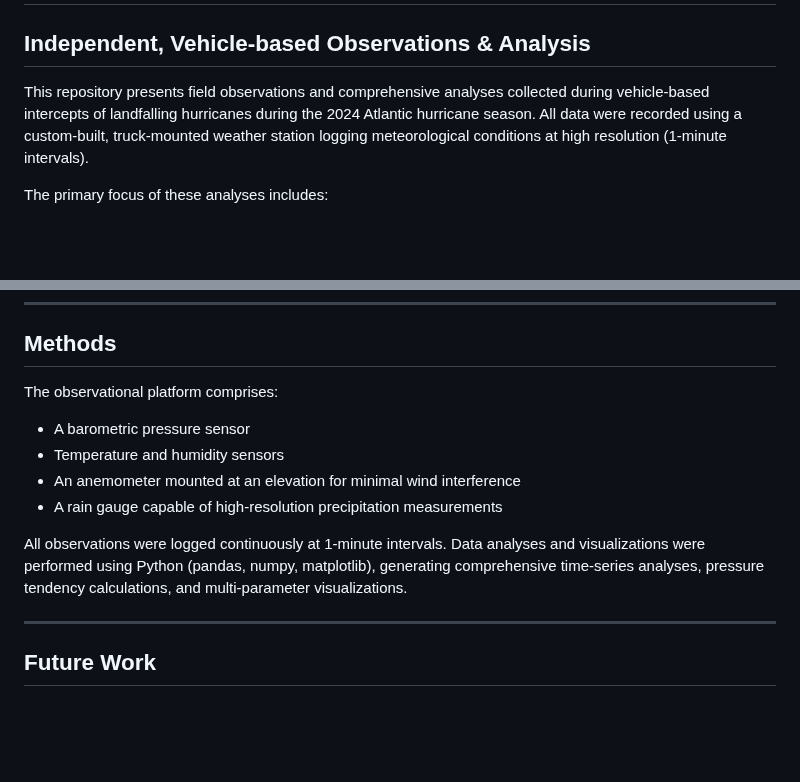
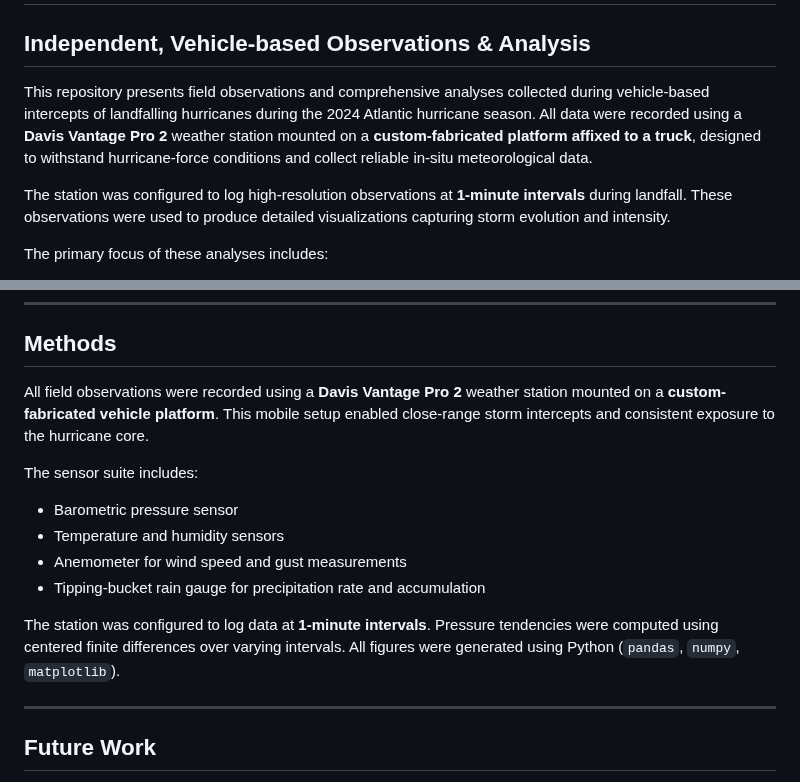
Before and after one commit to BrandanKeen/hurricane-field-analysis, a Markdown page: README.md, 2 parts joined by grey strips. GitHub-like rendering; blank space fills up the shorter version.

```diff
--- a/README.md
+++ b/README.md
@@ -3,7 +3,9 @@ readme_content = """
 
 ## Independent, Vehicle-based Observations & Analysis
 
-This repository presents field observations and comprehensive analyses collected during vehicle-based intercepts of landfalling hurricanes during the 2024 Atlantic hurricane season. All data were recorded using a custom-built, truck-mounted weather station logging meteorological conditions at high resolution (1-minute intervals).
+This repository presents field observations and comprehensive analyses collected during vehicle-based intercepts of landfalling hurricanes during the 2024 Atlantic hurricane season. All data were recorded using a **Davis Vantage Pro 2** weather station mounted on a **custom-fabricated platform affixed to a truck**, designed to withstand hurricane-force conditions and collect reliable in-situ meteorological data.
+
+The station was configured to log high-resolution observations at **1-minute intervals** during landfall. These observations were used to produce detailed visualizations capturing storm evolution and intensity.
 
 The primary focus of these analyses includes:
 - Surface pressure and pressure tendencies at multiple temporal resolutions
@@ -54,13 +56,15 @@ The observations captured are documented through detailed plots for each interce
 
 ## Methods
 
-The observational platform comprises:
-- A barometric pressure sensor
+All field observations were recorded using a **Davis Vantage Pro 2** weather station mounted on a **custom-fabricated vehicle platform**. This mobile setup enabled close-range storm intercepts and consistent exposure to the hurricane core.
+
+The sensor suite includes:
+- Barometric pressure sensor
 - Temperature and humidity sensors
-- An anemometer mounted at an elevation for minimal wind interference
-- A rain gauge capable of high-resolution precipitation measurements
+- Anemometer for wind speed and gust measurements
+- Tipping-bucket rain gauge for precipitation rate and accumulation
 
-All observations were logged continuously at 1-minute intervals. Data analyses and visualizations were performed using Python (pandas, numpy, matplotlib), generating comprehensive time-series analyses, pressure tendency calculations, and multi-parameter visualizations.
+The station was configured to log data at **1-minute intervals**. Pressure tendencies were computed using centered finite differences over varying intervals. All figures were generated using Python (`pandas`, `numpy`, `matplotlib`).
 
 ---
 
```
